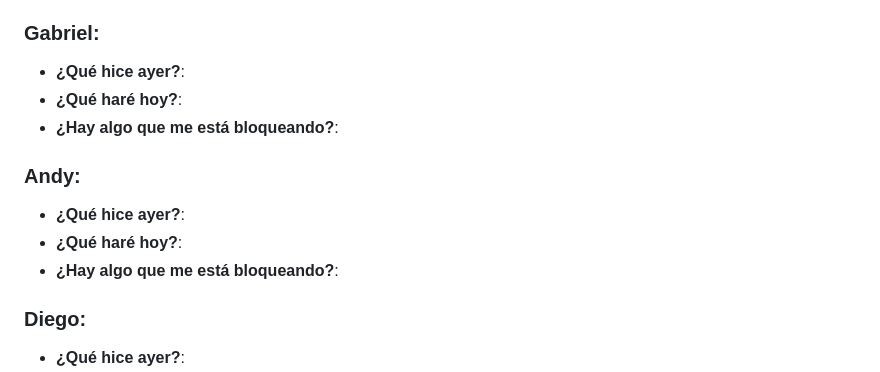
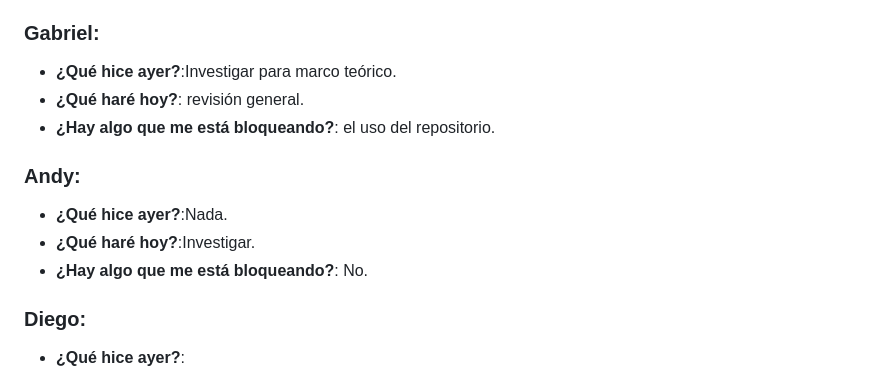
Before and after one commit to CA0307-II-2025/grupo-3, a Markdown page: scrum/sprints/sprint_2.md, the part around the change. Drawn GitHub-style.

Commit message:
feat: agregar Sprint 2

```diff
--- a/scrum/sprints/sprint_2.md
+++ b/scrum/sprints/sprint_2.md
@@ -64,14 +64,14 @@ El formato para cada estudiante debe ser
 - **¿Hay algo que me está bloqueando?**:
 
 ### Gabriel:
-- **¿Qué hice ayer?**:
-- **¿Qué haré hoy?**:
-- **¿Hay algo que me está bloqueando?**:
+- **¿Qué hice ayer?**:Investigar para marco teórico.
+- **¿Qué haré hoy?**: revisión general.
+- **¿Hay algo que me está bloqueando?**: el uso del repositorio.
 
 ### Andy:
-- **¿Qué hice ayer?**:
-- **¿Qué haré hoy?**:
-- **¿Hay algo que me está bloqueando?**:
+- **¿Qué hice ayer?**:Nada.
+- **¿Qué haré hoy?**:Investigar.
+- **¿Hay algo que me está bloqueando?**: No.
 
 ### Diego:
 - **¿Qué hice ayer?**:
```
